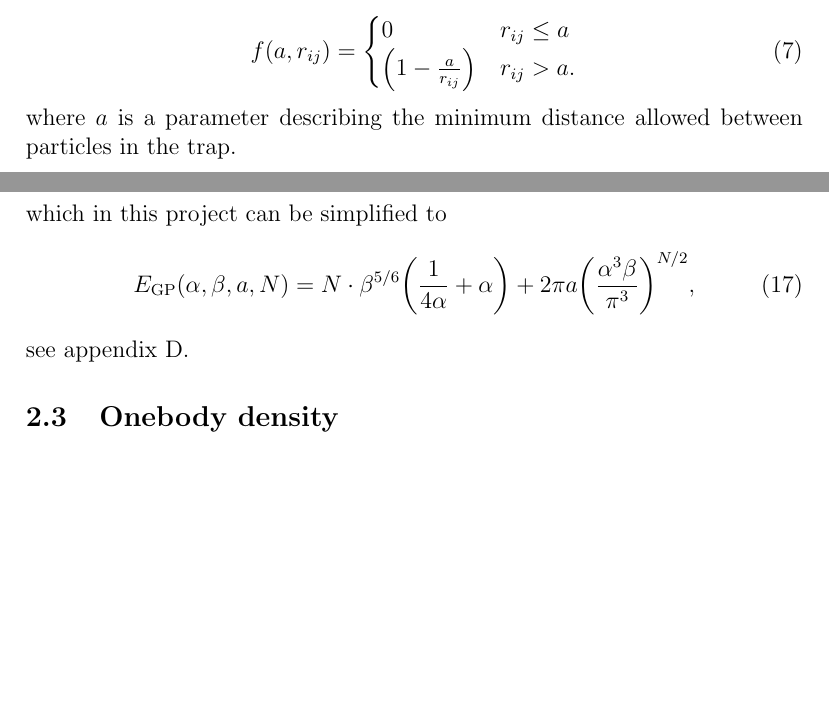
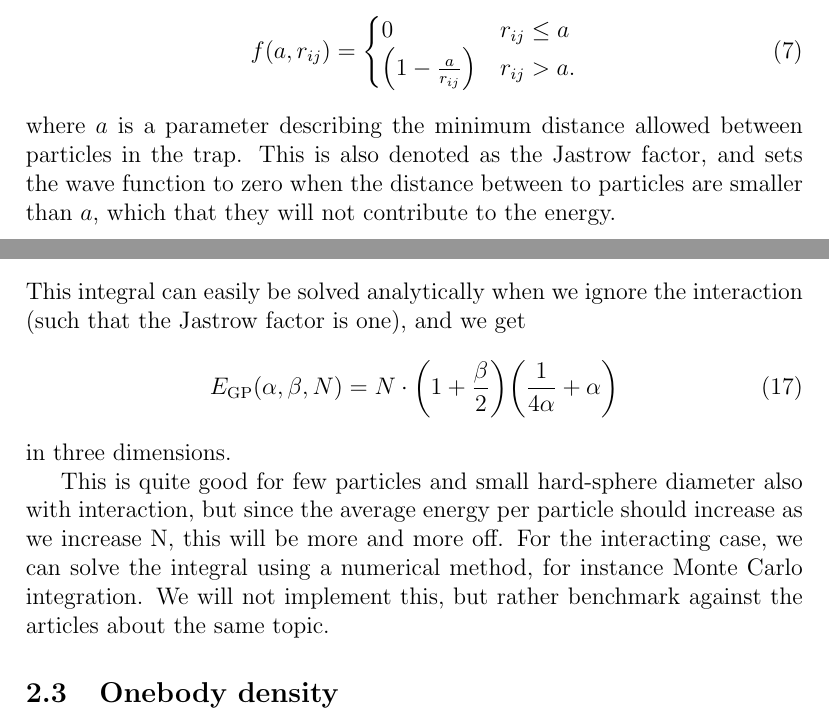
Before and after one commit to evenmn/FYS4411, a LaTeX paper (Project 1/Project1.tex): two parts of pages 3 and 6 of 34, joined at a grey line, cut so that both start at the same text, the shorter picture padded with empty space. Compiled offline with pdfLaTeX.

Commit message:
Corrected the GP part

```diff
--- a/Project 1/Project1.tex
+++ b/Project 1/Project1.tex
@@ -114,7 +114,7 @@ f(a,r_{ij})=
    \left(1-\frac{a}{r_{ij}}\right) & r_{ij} > a.
 \end{cases}
 \end{equation}
-where $a$ is a parameter describing the minimum distance allowed between particles in the trap.
+where $a$ is a parameter describing the minimum distance allowed between particles in the trap. This is also denoted as the Jastrow factor, and sets the wave function to zero when the distance between to particles are smaller than $a$, which that they will not contribute to the energy.
 
 \subsection{Local energy $E_L$ calculation}
 In general we can find the energy of a system with a known wave function by solving the integral
@@ -185,9 +187,12 @@ E_{\text{GP}}[\Psi]=\int d\vec{r}\bigg[\frac{\hbar^2}{2m}|\nabla\Psi(\vec{r})|^2
 \end{equation}
-which in this project can be simplified to
+This integral can easily be solved analytically when we ignore the interaction (such that the Jastrow factor is one), and we get
 \begin{equation}
-E_{\text{GP}}(\alpha, \beta, a, N)=N\cdot\beta^{5/6}\bigg(\frac{1}{4\alpha}+\alpha\bigg)+2\pi a\bigg(\frac{\alpha^3\beta}{\pi^3}\bigg)^{N/2},
+E_{\text{GP}}(\alpha, \beta, N)=N\cdot\bigg(1+\frac{\beta}{2}\bigg)\bigg(\frac{1}{4\alpha}+\alpha\bigg)
 \end{equation}
-see appendix D.
+in three dimensions.
+
+This is quite good for few particles and small hard-sphere diameter also with interaction, but since the average energy per particle should increase as we increase N, this will be more and more off. For the interacting case, we can solve the integral using a numerical method, for instance Monte Carlo integration. We will not implement this, but rather benchmark against the articles about the same topic.
+
 
 \subsection{Onebody density} \label{sec:OB_theory}
 In many cases it is convenient to know the positions of the particles, but when the number of particles increases, the set of positions turns into a messy collection of numbers which is not really informative ( in fact the exact positions can hardly be revealed according to Heisenberg's uncertainity principle). Instead of presenting the positions, the density of particles can give us a good overview of where the particles are located. With $N$ particles, the one-body density with respect to a particle $i$ is an integral over all particles but particle $i$:
```
Also changed, not shown: Project 1/Project1.pdf, Project 1/Project1.tex (4 more changed lines).
